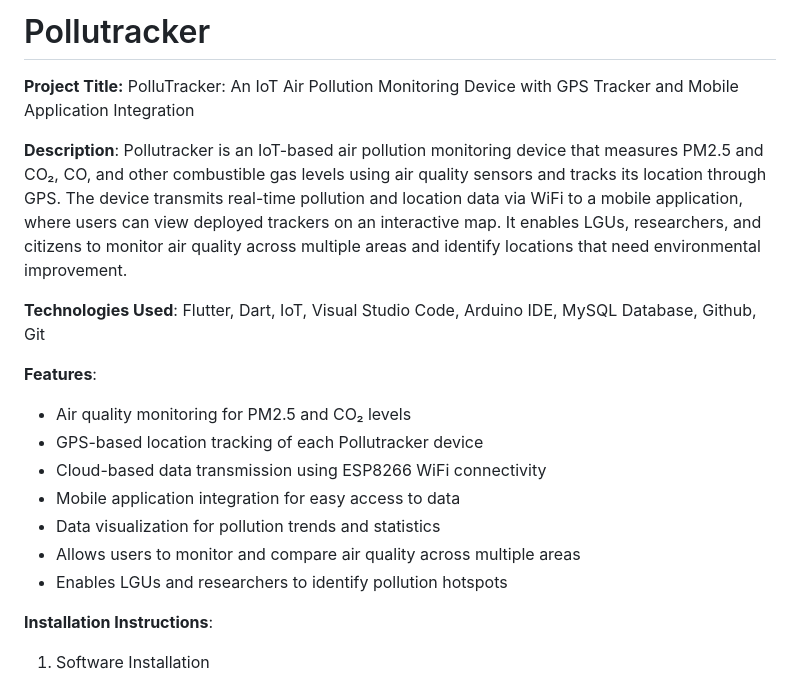
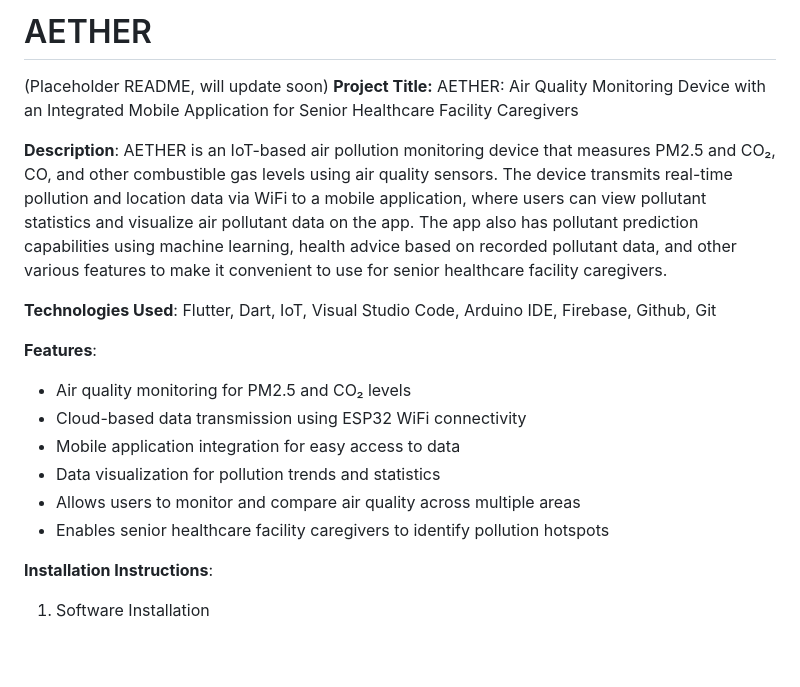
Before and after one commit to scene-mp4/aether_app, a Markdown page: README.md, the part around the change. GitHub-like rendering; blank space fills up the shorter version.

```diff
--- a/README.md
+++ b/README.md
@@ -1,20 +1,20 @@
-# Pollutracker
+# AETHER
 
-**Project Title:** PolluTracker: An IoT Air Pollution Monitoring Device with GPS Tracker and Mobile Application Integration
+(Placeholder README, will update soon)
+**Project Title:** AETHER: Air Quality Monitoring Device with an Integrated Mobile Application for Senior Healthcare Facility Caregivers
 
-**Description**: Pollutracker is an IoT-based air pollution monitoring device that measures PM2.5 and CO₂, CO, and other combustible gas levels using air quality sensors and tracks its location through GPS.
-The device transmits real-time pollution and location data via WiFi to a mobile application, where users can view deployed trackers on an interactive map. It enables LGUs, researchers, and citizens to monitor air quality across multiple areas and identify locations that need environmental improvement.
+**Description**: AETHER is an IoT-based air pollution monitoring device that measures PM2.5 and CO₂, CO, and other combustible gas levels using air quality sensors.
+The device transmits real-time pollution and location data via WiFi to a mobile application, where users can view pollutant statistics and visualize air pollutant data on the app. The app also has pollutant prediction capabilities using machine learning, health advice based on recorded pollutant data, and other various features to make it convenient to use for senior healthcare facility caregivers.
 
-**Technologies Used**: Flutter, Dart, IoT, Visual Studio Code, Arduino IDE, MySQL Database, Github, Git
+**Technologies Used**: Flutter, Dart, IoT, Visual Studio Code, Arduino IDE, Firebase, Github, Git
 
 **Features**:
 - Air quality monitoring for PM2.5 and CO₂ levels
-- GPS-based location tracking of each Pollutracker device
-- Cloud-based data transmission using ESP8266 WiFi connectivity
+- Cloud-based data transmission using ESP32 WiFi connectivity
 - Mobile application integration for easy access to data
 - Data visualization for pollution trends and statistics
 - Allows users to monitor and compare air quality across multiple areas
-- Enables LGUs and researchers to identify pollution hotspots
+- Enables senior healthcare facility caregivers to identify pollution hotspots
 
 **Installation Instructions**:
 1. Software Installation
```
